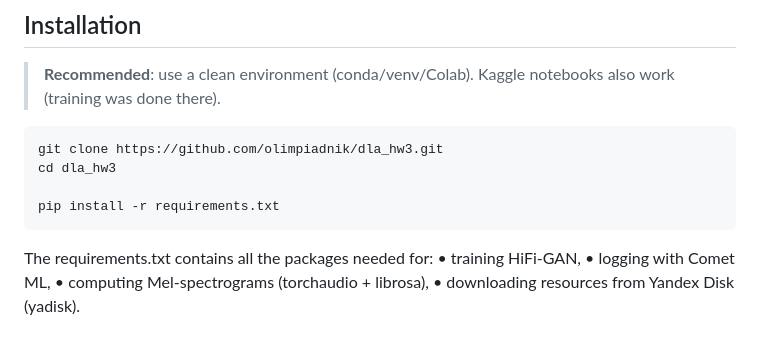
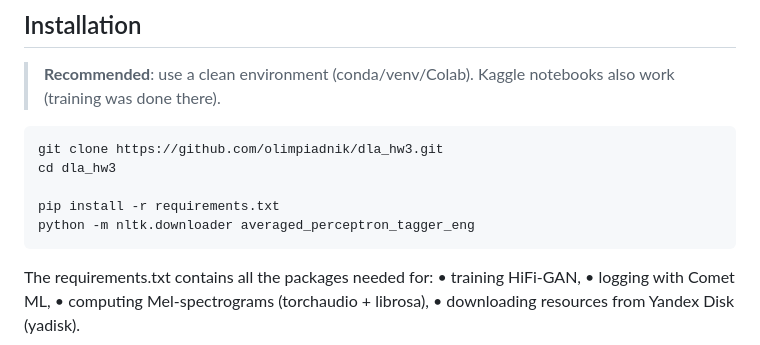
Before and after one commit to olimpiadnik/dla_hw3, a Markdown page: README.md, the part around the change. Rendered like a GitHub page.

````diff
--- a/README.md
+++ b/README.md
@@ -20,6 +20,7 @@ git clone https://github.com/olimpiadnik/dla_hw3.git
 cd dla_hw3
 
 pip install -r requirements.txt
+python -m nltk.downloader averaged_perceptron_tagger_eng
 ```
 The requirements.txt contains all the packages needed for:
 	•	training HiFi-GAN,
````
